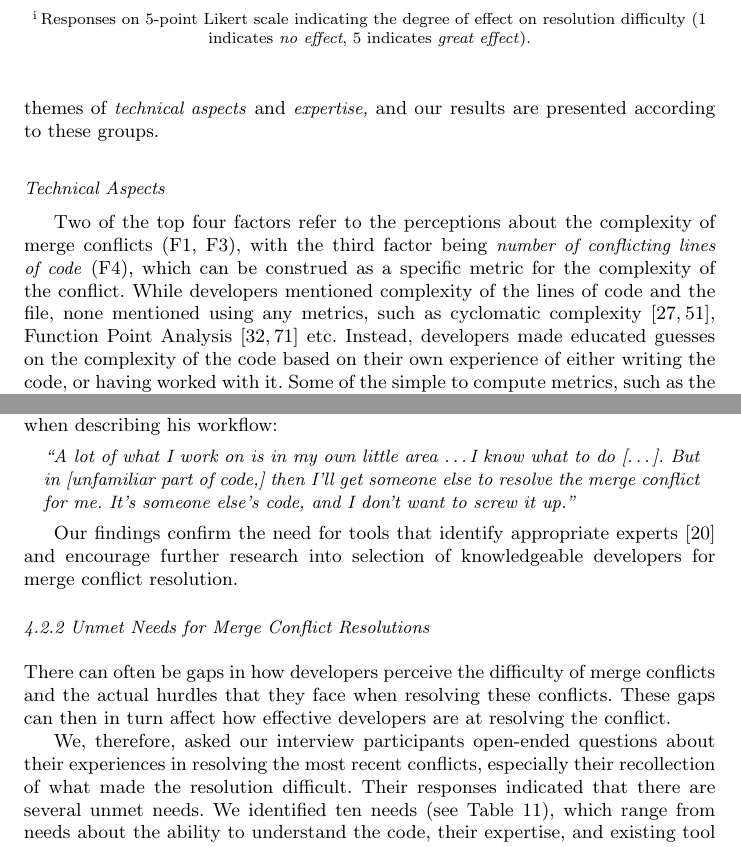
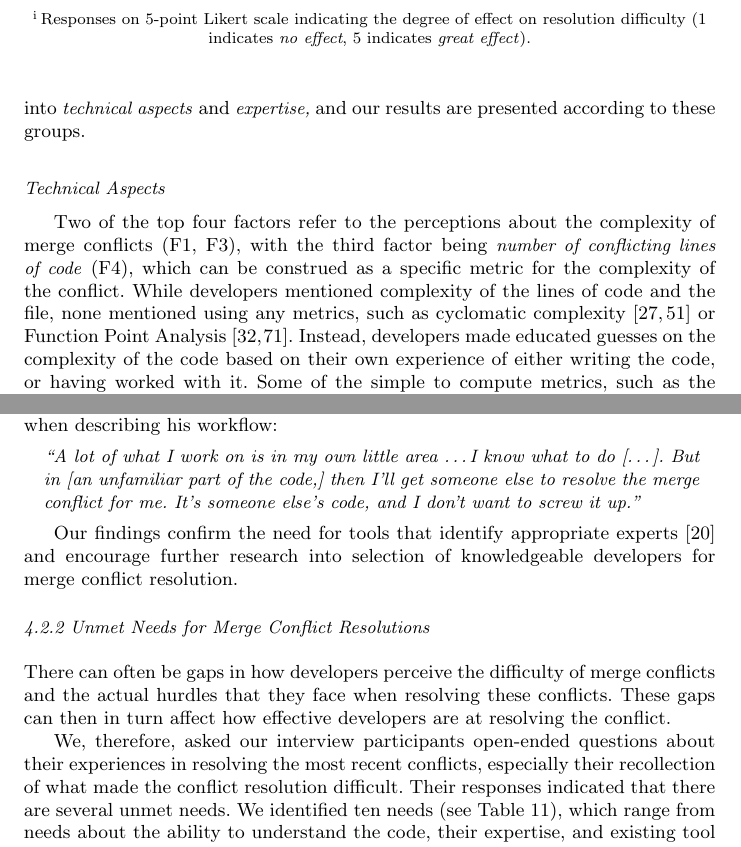
Before and after one commit to EPICLab/EMSE19-MergeConflicts, a LaTeX paper (main.tex, which reads RQ2.tex): two parts of pages 23 and 24 of 41, joined at a grey line, cut so that both start at the same text. Compiled offline with pdfLaTeX.

Commit message:
RQ2 changes

```diff
--- a/RQ2.tex
+++ b/RQ2.tex
@@ -14,7 +14,7 @@ We asked \textit{Barrier Survey}~(S2) participants to rate how each of these nin
 
 We received 162 responses and present the aggregated results in Table~\ref{s2_factors}; ranked according to the mean score for each factor.
 Here, we discuss in detail the top 4 factors with a mean score greater than $3.00$.
-These factors can be grouped into themes of \textit{technical aspects} and \textit{expertise,} and our results are presented according to these groups.
+These factors can be grouped into \textit{technical aspects} and \textit{expertise,} and our results are presented according to these groups.
 
 \begin{table}[!htbp]
 \renewcommand{\arraystretch}{1.2}
@@ -42,7 +42,7 @@ These factors can be grouped into themes of \textit{technical aspects} and \text
 
 \nsubsection{Technical Aspects}\label{artifact-based-factors}
 Two of the top four factors refer to the perceptions about the complexity of merge conflicts (F1, F3), with the third factor being \textit{number of conflicting lines of code} (F4), which can be construed as a specific metric for the complexity of the conflict.
-While developers mentioned complexity of the lines of code and the file, none mentioned using any metrics, such as cyclomatic complexity~\cite{fenton2000quantitative,mccabe1976complexity}, Function Point Analysis~\cite{garmus2001fpa,symons1988function} etc.
+While developers mentioned complexity of the lines of code and the file, none mentioned using any metrics, such as cyclomatic complexity~\cite{fenton2000quantitative,mccabe1976complexity} or Function Point Analysis~\cite{garmus2001fpa,symons1988function}.
 Instead, developers made educated guesses on the complexity of the code based on their own experience of either writing the code, or having worked with it.
 Some of the simple to compute metrics, such as the \textit{number of conflicting lines of code} (F4), the \textit{number of files in the conflict} (F8), the \textit{atomicity of changesets in conflict} (F6), and the \textit{time to resolve a conflict} (F5) were mentioned.
 The only factor where static analysis tools can help was in identifying the \textit{dependencies of conflicting code} (F7).
@@ -75,7 +75,7 @@ And as seen in Section~\ref{RQ1c}, this expertise has a direct impact on the abi
 Our results indicate that when developers feel they don't have the expertise in the conflicting codebase, they consider the conflict difficult to merge and seek out more information or assistance from others.
 P5 illustrated this need for expertise when describing his workflow:
 \begin{quoting}
-	\textit{``A lot of what I work on is in my own little area \textellipsis I know what to do [\textellipsis]. But in [unfamiliar part of code,] then I'll get someone else to resolve the merge conflict for me. It's someone else's code, and I don't want to screw it up.''}
+	\textit{``A lot of what I work on is in my own little area \textellipsis I know what to do [\textellipsis]. But in [an unfamiliar part of the code,] then I'll get someone else to resolve the merge conflict for me. It's someone else's code, and I don't want to screw it up.''}
 \end{quoting}
 
 Our findings confirm the need for tools that identify appropriate experts~\cite{CostaSarma} and encourage further research into selection of knowledgeable developers for merge conflict resolution.
@@ -122,7 +122,7 @@ Our findings confirm the need for tools that identify appropriate experts~\cite{
 There can often be gaps in how developers perceive the difficulty of merge conflicts and the actual hurdles that they face when resolving these conflicts.
 These gaps can then in turn affect how effective developers are at resolving the conflict.
 
-We, therefore, asked our interview participants open-ended questions about their experiences in resolving the most recent conflicts, especially their recollection of what made the resolution difficult.
+We, therefore, asked our interview participants open-ended questions about their experiences in resolving the most recent conflicts, especially their recollection of what made the conflict resolution difficult.
 Their responses indicated that there are several unmet needs.
 We identified ten needs (see Table~\ref{s2_needs}), which range from needs about the ability to understand the code, their expertise, and existing tool support.
 
```
Also changed, not shown: RQ2.tex (2 more changed lines).
